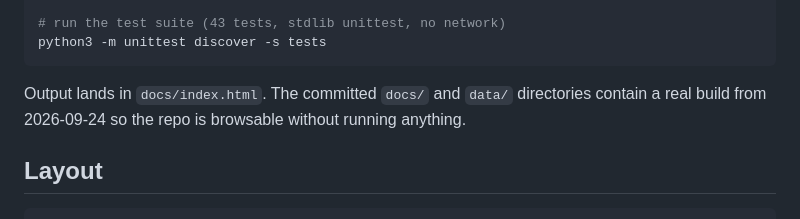
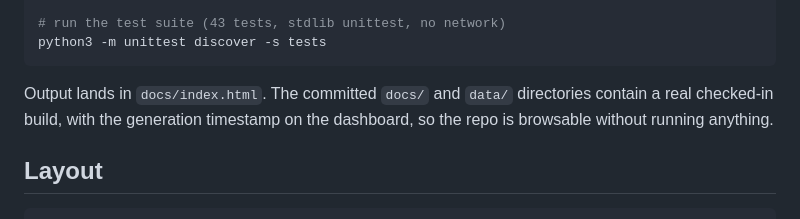
Before and after one commit to ntoledo319/aqua-signal, a Markdown page: README.md, the part around the change. Drawn GitHub-style.

Commit message:
Update dashboard data note

````diff
--- a/README.md
+++ b/README.md
@@ -67,8 +67,8 @@ python3 -m unittest discover -s tests
 ```
 
 Output lands in `docs/index.html`. The committed `docs/` and `data/`
-directories contain a real build from 2026-09-24 so the repo is browsable
-without running anything.
+directories contain a real checked-in build, with the generation timestamp on
+the dashboard, so the repo is browsable without running anything.
 
 ## Layout
 
````
